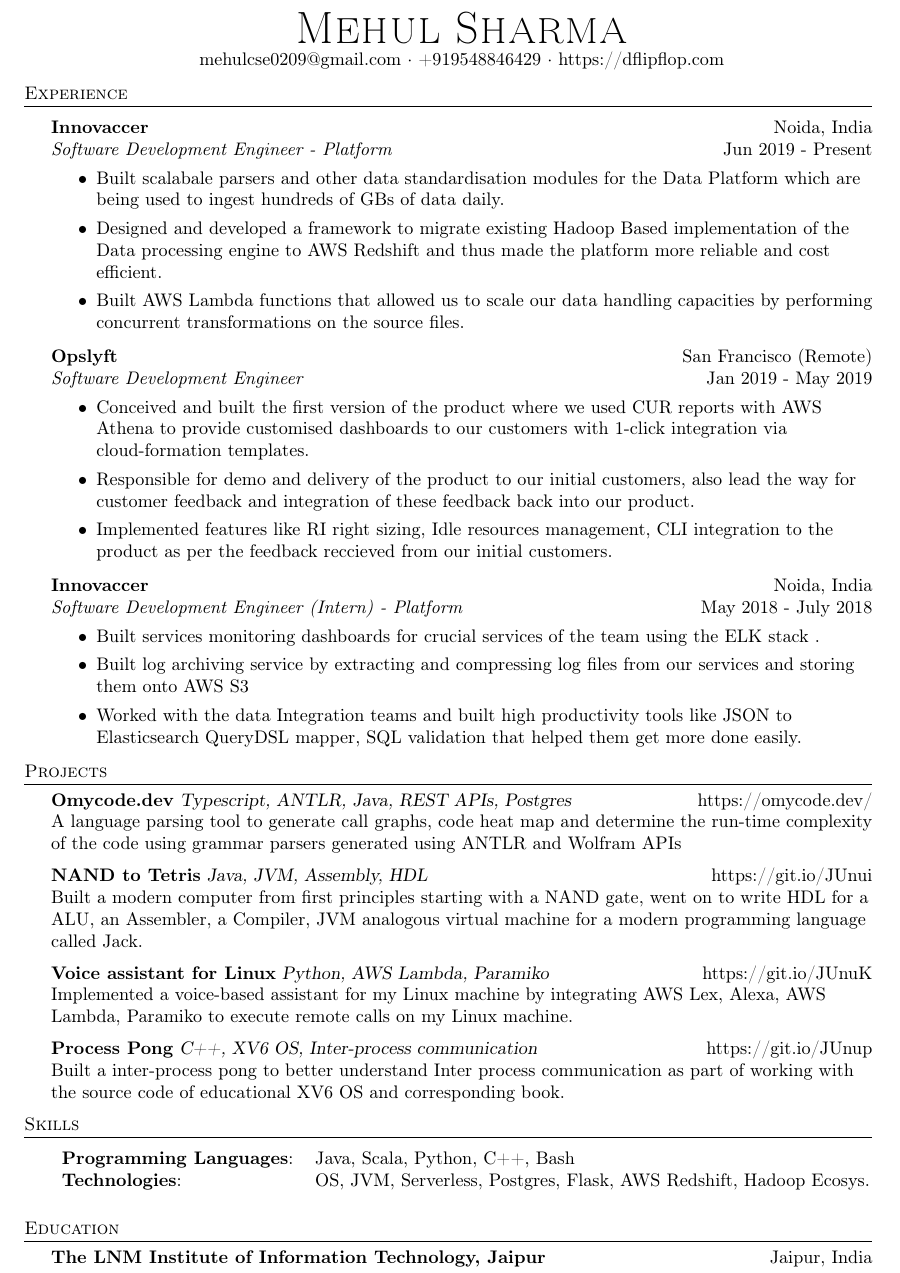
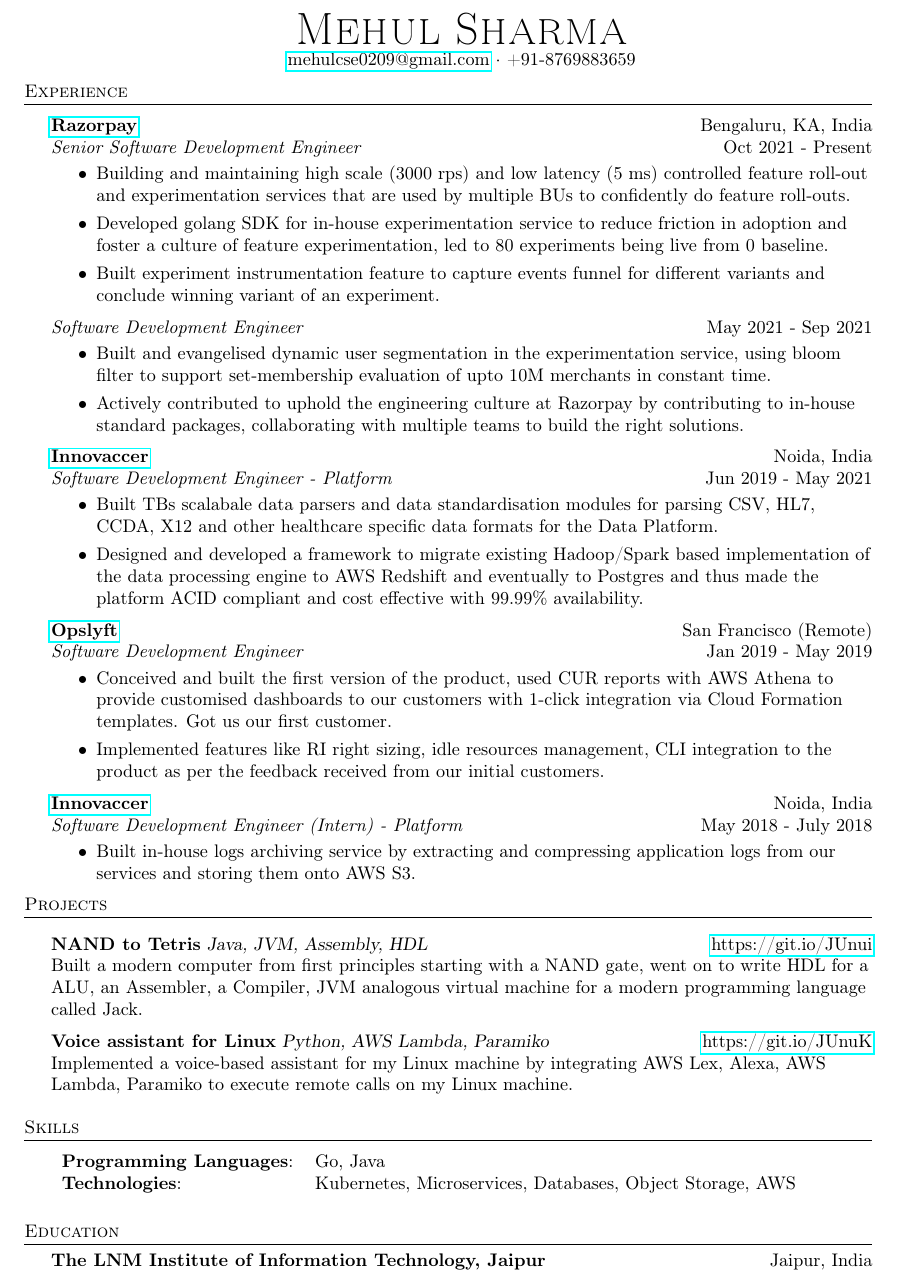
Before and after one commit to mehuled/resume.tex, a LaTeX document (source/main.tex): part of the page, cut so that both start at the same text. Compiled offline with pdfLaTeX.

Commit message:
Update main.tex

```diff
--- a/source/main.tex
+++ b/source/main.tex
@@ -5,6 +5,7 @@
     \usepackage{textcomp}
     \usepackage[utf8]{inputenc}
     \usepackage[T1]{fontenc}
+    \usepackage{hyperref}
     \textheight=10in
     \pagestyle{empty}
     \raggedright
@@ -73,58 +74,69 @@
 \vspace*{-10pt}
 \begin{center}
 	{\Huge \scshape {Mehul Sharma}}\\
-	mehulcse0209@gmail.com $\cdot$ +919548846429 $\cdot$ https://dflipflop.com\\
+	\href{mailto:mehulcse0209@gmail.com}{mehulcse0209@gmail.com} $\cdot$  +91-8769883659
+
 \end{center}
+
+% \begin{flushright}
+% 	\textbf{Github}: & github.com/mehuled\\
+% 	\textbf{Programming Languages}: & Go, Java
+% \end{flushright}
 
 %==== Experience ====%
 \header{Experience}
 \vspace{1mm}
-
-\textbf{Innovaccer} \hfill Noida, India\\
-\textit{Software Development Engineer - Platform} \hfill Jun 2019 - Present\\
+\textbf{\href{http://razorpay.com/}{Razorpay}} \hfill Bengaluru, KA, India\\
+\textit{Senior Software Development Engineer} \hfill Oct 2021 - Present\\
 \vspace{-1mm}
 \begin{itemize} \itemsep 0.5pt
-	\item Built scalabale parsers and other data standardisation modules for the Data Platform which are being used to ingest hundreds of GBs of data daily.
-	\item Designed and developed a framework to migrate existing Hadoop Based implementation of the Data processing engine to AWS Redshift and thus made the platform more reliable and cost efficient.
-	\item Built AWS Lambda functions that allowed us to scale our data handling capacities by performing concurrent transformations on the source files.
+	\item Building and maintaining high scale (3000 rps) and low latency (5 ms) controlled feature roll-out and experimentation services that are used by multiple BUs to confidently do feature roll-outs.
+	\item Developed golang SDK for in-house experimentation service to reduce friction in adoption and foster a culture of feature experimentation, led to 80 experiments being live from 0 baseline.
+	\item Built experiment instrumentation feature to capture events funnel for different variants and conclude winning variant of an experiment.
 \end{itemize}
-\textbf{Opslyft} \hfill San Francisco (Remote)\\
+\textit{Software Development Engineer} \hfill May 2021 - Sep 2021\\
+\vspace{-1mm}
+\begin{itemize} \itemsep 0.5pt
+	\item Built and evangelised dynamic user segmentation in the experimentation service, using bloom filter to support set-membership evaluation of upto 10M merchants in constant time.
+	\item Actively contributed to uphold the engineering culture at Razorpay by contributing to in-house standard packages, collaborating with multiple teams to build the right solutions.
+\end{itemize}
+\textbf{\href{https://innovaccer.com/}{Innovaccer}} \hfill Noida, India\\
+\textit{Software Development Engineer - Platform} \hfill Jun 2019 - May 2021\\
+\vspace{-1mm}
+\begin{itemize} \itemsep 0.5pt
+	\item Built TBs scalabale data parsers and data standardisation modules for parsing CSV, HL7, CCDA, X12 and other healthcare specific data formats for the Data Platform.
+	\item Designed and developed a framework to migrate existing Hadoop/Spark based implementation of the data processing engine to AWS Redshift and eventually to Postgres and thus made the platform ACID compliant and cost effective with 99.99\% availability.
+\end{itemize}
+\textbf{\href{https://opslyft.com/}{Opslyft}} \hfill San Francisco (Remote)\\
 \textit{Software Development Engineer} \hfill Jan 2019 - May 2019\\
 \vspace{-1mm}
 \begin{itemize} \itemsep 0.5pt
-	\item Conceived and built the first version of the product where we used CUR reports with AWS Athena to provide customised dashboards to our customers with 1-click integration via cloud-formation templates.
-	\item Responsible for demo and delivery of the product to our initial customers, also lead the way for customer feedback and integration of these feedback back into our product.
-	\item Implemented features like RI right sizing, Idle resources management, CLI integration to the product as per the feedback reccieved from our initial customers.
+	\item Conceived and built the first version of the product, used CUR reports with AWS Athena to provide customised dashboards to our customers with 1-click integration via Cloud Formation templates. Got us our first customer.
+	\item Implemented features like RI right sizing, idle resources management, CLI integration to the product as per the feedback received from our initial customers.
 \end{itemize}
-\textbf{Innovaccer} \hfill Noida, India\\
+\textbf{\href{https://innovaccer.com/}{Innovaccer}} \hfill Noida, India\\
 \textit{Software Development Engineer (Intern) - Platform} \hfill May 2018 - July 2018\\
 \vspace{-1mm}
 \begin{itemize} \itemsep 0.5pt
-	\item Built services monitoring dashboards for crucial services of the team using the ELK stack .
-	\item Built log archiving service by extracting and compressing log files from our services and storing them onto AWS S3
-	\item Worked with the data Integration teams and built high productivity tools like JSON to Elasticsearch QueryDSL mapper, SQL validation that helped them get more done easily.
+	\item Built in-house logs archiving service by extracting and compressing application logs from our services and storing them onto AWS S3.
 \end{itemize}
 
 
 \header{Projects}
-{\textbf{Omycode.dev}} {\sl Typescript, ANTLR, Java, REST APIs, Postgres} \hfill https://omycode.dev/\\
-A language parsing tool to generate call graphs, code heat map and determine the run-time complexity of the code using grammar parsers generated using ANTLR and Wolfram APIs\\
 \vspace*{2mm}
-{\textbf{NAND to Tetris}} {\sl Java, JVM, Assembly, HDL} \hfill https://git.io/JUnui  \\
+{\textbf{NAND to Tetris}} {\sl Java, JVM, Assembly, HDL} \hfill \href{https://git.io/JUnui}{https://git.io/JUnui}  \\
 Built a modern computer from first principles starting with a NAND gate, went on to write HDL for a ALU, an Assembler, a Compiler, JVM analogous virtual machine for a modern programming language called Jack.\\
 \vspace*{2mm}
-{\textbf{Voice assistant for Linux}} {\sl Python, AWS Lambda, Paramiko} \hfill https://git.io/JUnuK\\
+{\textbf{Voice assistant for Linux}} {\sl Python, AWS Lambda, Paramiko} \hfill \href{https://git.io/JUnuK}{https://git.io/JUnuK}\\
 Implemented a voice-based assistant for my Linux machine by integrating AWS Lex, Alexa, AWS Lambda, Paramiko to execute remote calls on my Linux machine.\\
 \vspace*{2mm}
-{\textbf{Process Pong}} {\sl C++, XV6 OS, Inter-process communication} \hfill https://git.io/JUnup\\
-Built a inter-process pong to better understand Inter process communication as part of working with the source code of educational XV6 OS and corresponding book.
 \vspace*{2mm}
 
 \header{Skills}
 \vspace{2mm}
 \begin{tabular}{ ll}
-	\textbf{Programming Languages}: & Java, Scala, Python, C++, Bash                       \\
-	\textbf{Technologies}:           & OS, JVM, Serverless, Postgres, Flask, AWS Redshift, Hadoop Ecosys.  \\
+	\textbf{Programming Languages}: & Go, Java\\
+	\textbf{Technologies}:           & Kubernetes, Microservices, Databases, Object Storage, AWS  \\
 	\vspace{1mm}
 \end{tabular}
 
```
Also changed, not shown: source/main.tex (2 more changed lines).
